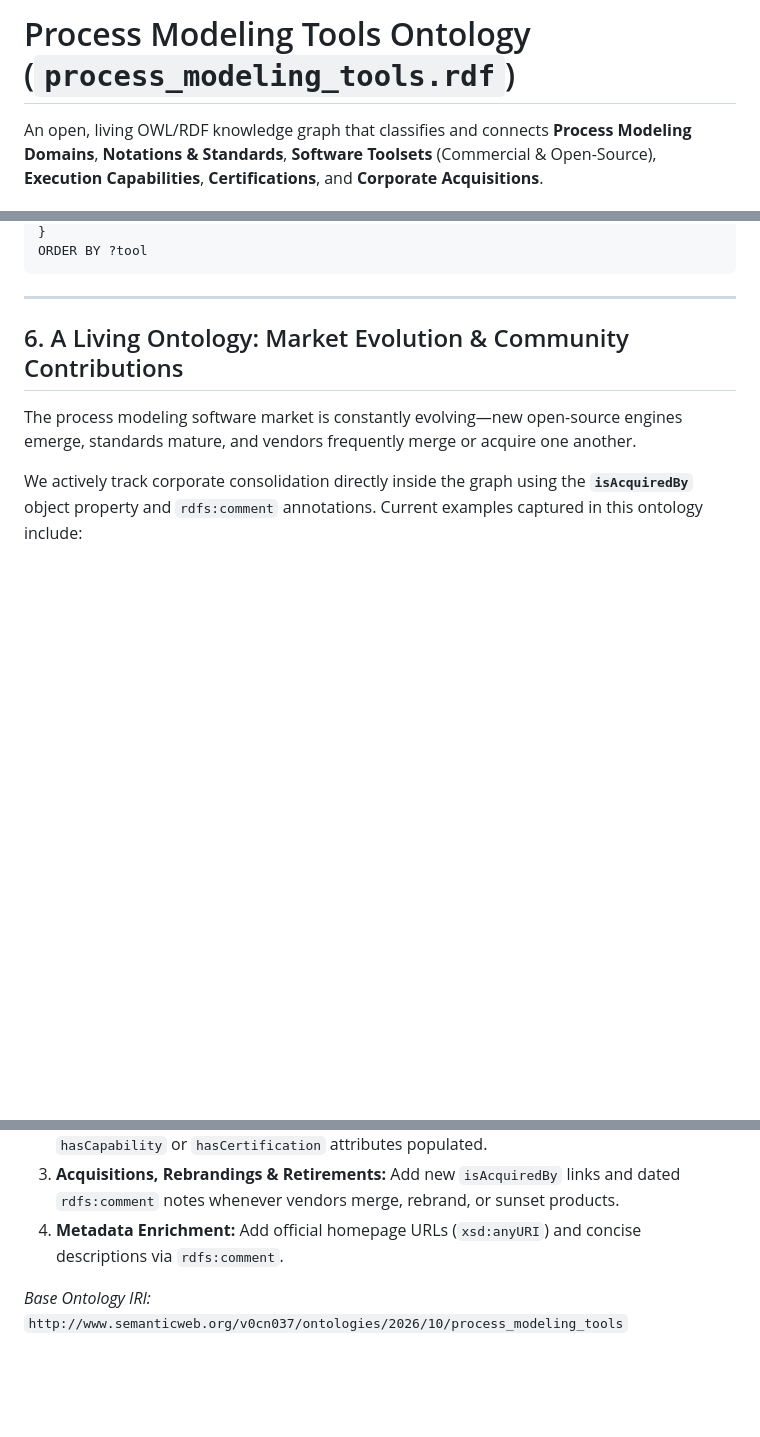
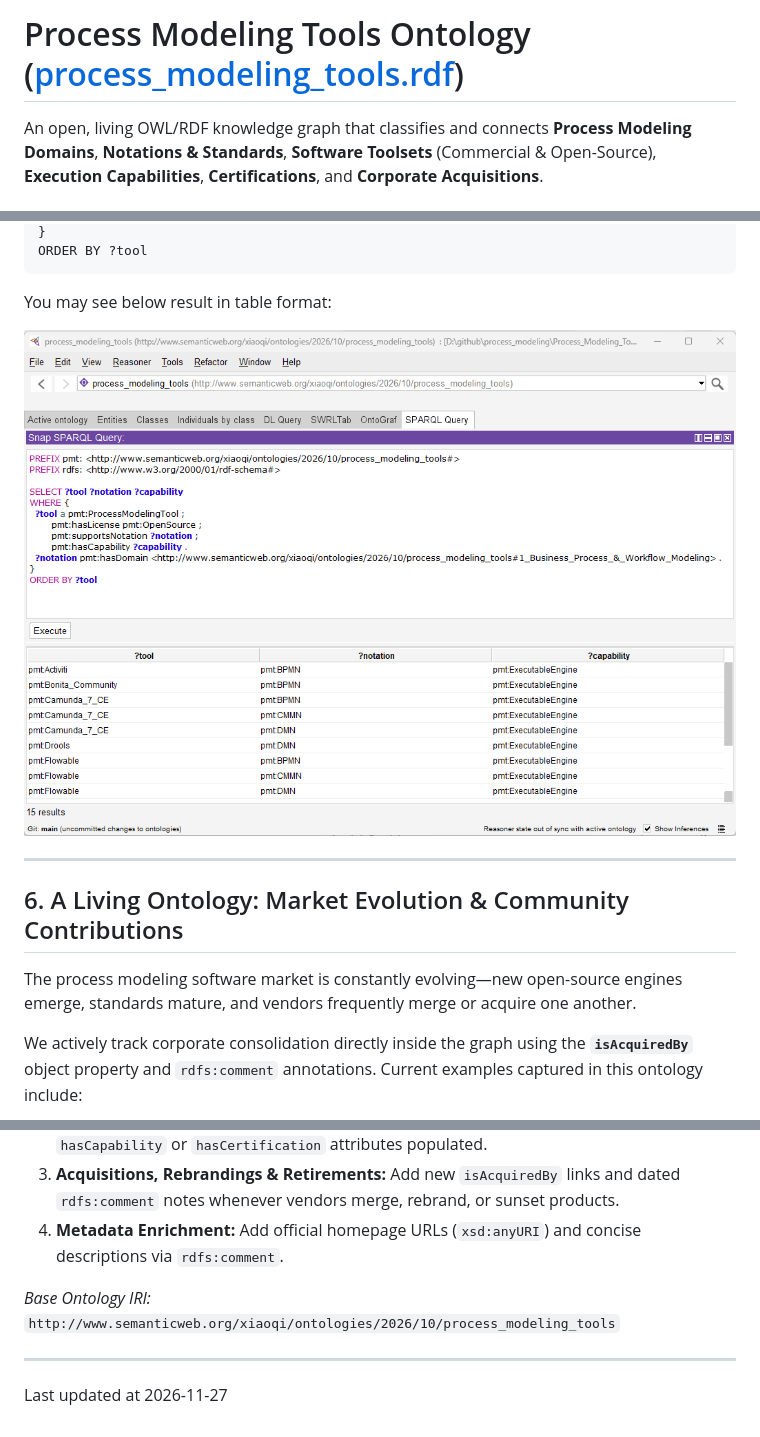
Before and after one commit to EA-PlayGround/process_modeling, a Markdown page: Process_Modeling_Tools/README.md, 3 parts joined by grey strips. Drawn GitHub-style; pictures changed too: Process_Modeling_Tools/Sample_Sparql_Result.png (added); blank space fills up the shorter version.

Commit message:
update tool readme

````diff
--- a/Process_Modeling_Tools/process_modeling_tools_ontology_readme.md
+++ b/Process_Modeling_Tools/README.md
@@ -1,4 +1,4 @@
-# Process Modeling Tools Ontology (`process_modeling_tools.rdf`)
+# Process Modeling Tools Ontology ([process_modeling_tools.rdf](./process_modeling_tools.rdf))
 
 An open, living OWL/RDF knowledge graph that classifies and connects **Process Modeling Domains**, **Notations & Standards**, **Software Toolsets** (Commercial & Open-Source), **Execution Capabilities**, **Certifications**, and **Corporate Acquisitions**.
 
@@ -131,6 +131,10 @@ WHERE {
 }
 ORDER BY ?tool
 ```
+
+You may see below result in table format:
+
+![Sample_Sparql_Result](./Sample_Sparql_Result.png)
 
 ---
 
@@ -151,4 +156,8 @@ Community members, practitioners, and tool maintainers are warmly invited to kee
 3. **Acquisitions, Rebrandings & Retirements:** Add new `isAcquiredBy` links and dated `rdfs:comment` notes whenever vendors merge, rebrand, or sunset products.
 4. **Metadata Enrichment:** Add official homepage URLs (`xsd:anyURI`) and concise descriptions via `rdfs:comment`.
 
-*Base Ontology IRI:* `http://www.semanticweb.org/v0cn037/ontologies/2026/10/process_modeling_tools`
+*Base Ontology IRI:* `http://www.semanticweb.org/xiaoqi/ontologies/2026/10/process_modeling_tools`
+
+---
+
+Last updated at 2026-11-27
````
Also changed, not shown: other parts of Process_Modeling_Tools/README.md (+3 -2 lines), 1 other file.
